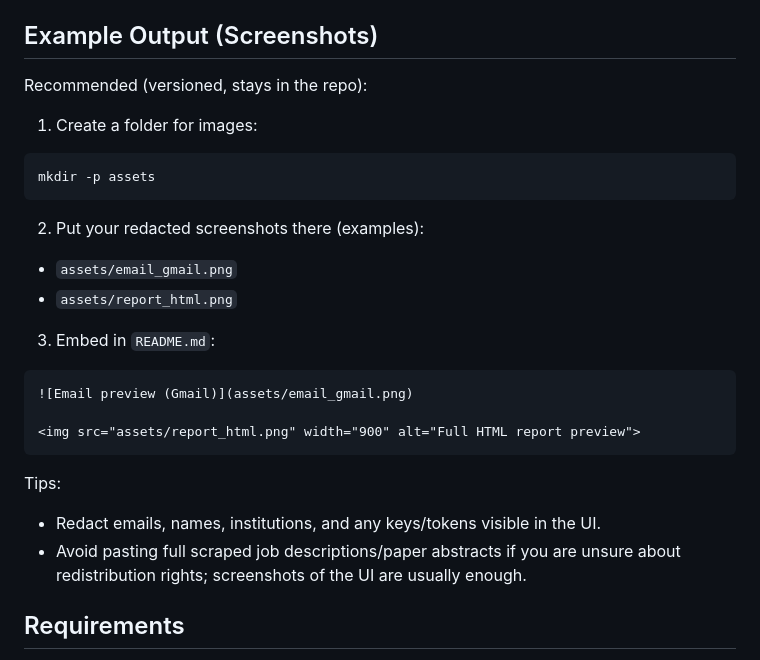
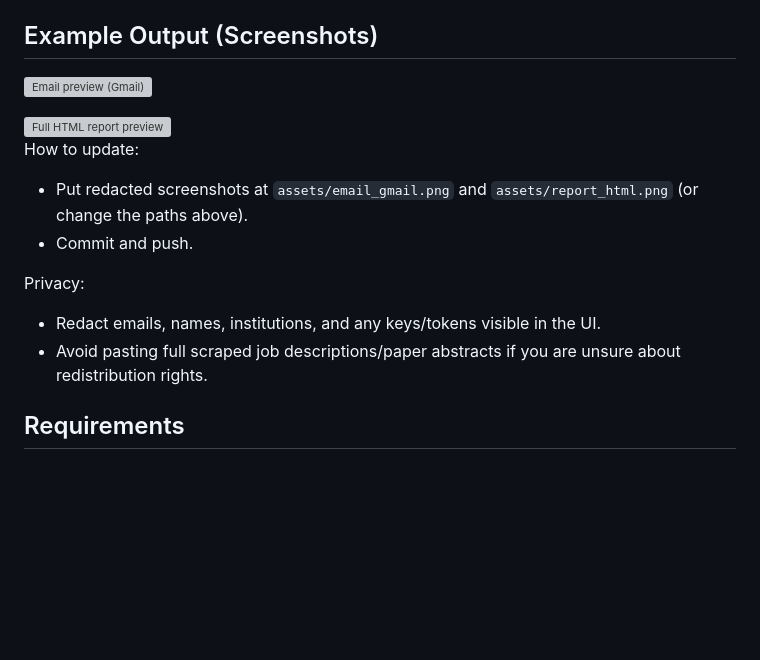
Before and after one commit to Yukiinoa/foryourseek_v1.0, a Markdown page: README.md, the part around the change. Drawn GitHub-style; blank space fills up the shorter version; grey boxes are pictures that could not be loaded.

Commit message:
docs: show screenshots near top

````diff
--- a/README.md
+++ b/README.md
@@ -13,27 +13,17 @@ This repository is intended to be safe to publish:
 
 ## Example Output (Screenshots)
 
-Recommended (versioned, stays in the repo):
-
-1. Create a folder for images:
-```bash
-mkdir -p assets
-```
-
-2. Put your redacted screenshots there (examples):
-- `assets/email_gmail.png`
-- `assets/report_html.png`
-
-3. Embed in `README.md`:
-```md
 ![Email preview (Gmail)](assets/email_gmail.png)
 
 <img src="assets/report_html.png" width="900" alt="Full HTML report preview">
-```
 
-Tips:
+How to update:
+- Put redacted screenshots at `assets/email_gmail.png` and `assets/report_html.png` (or change the paths above).
+- Commit and push.
+
+Privacy:
 - Redact emails, names, institutions, and any keys/tokens visible in the UI.
-- Avoid pasting full scraped job descriptions/paper abstracts if you are unsure about redistribution rights; screenshots of the UI are usually enough.
+- Avoid pasting full scraped job descriptions/paper abstracts if you are unsure about redistribution rights.
 
 ## Requirements
 
````
